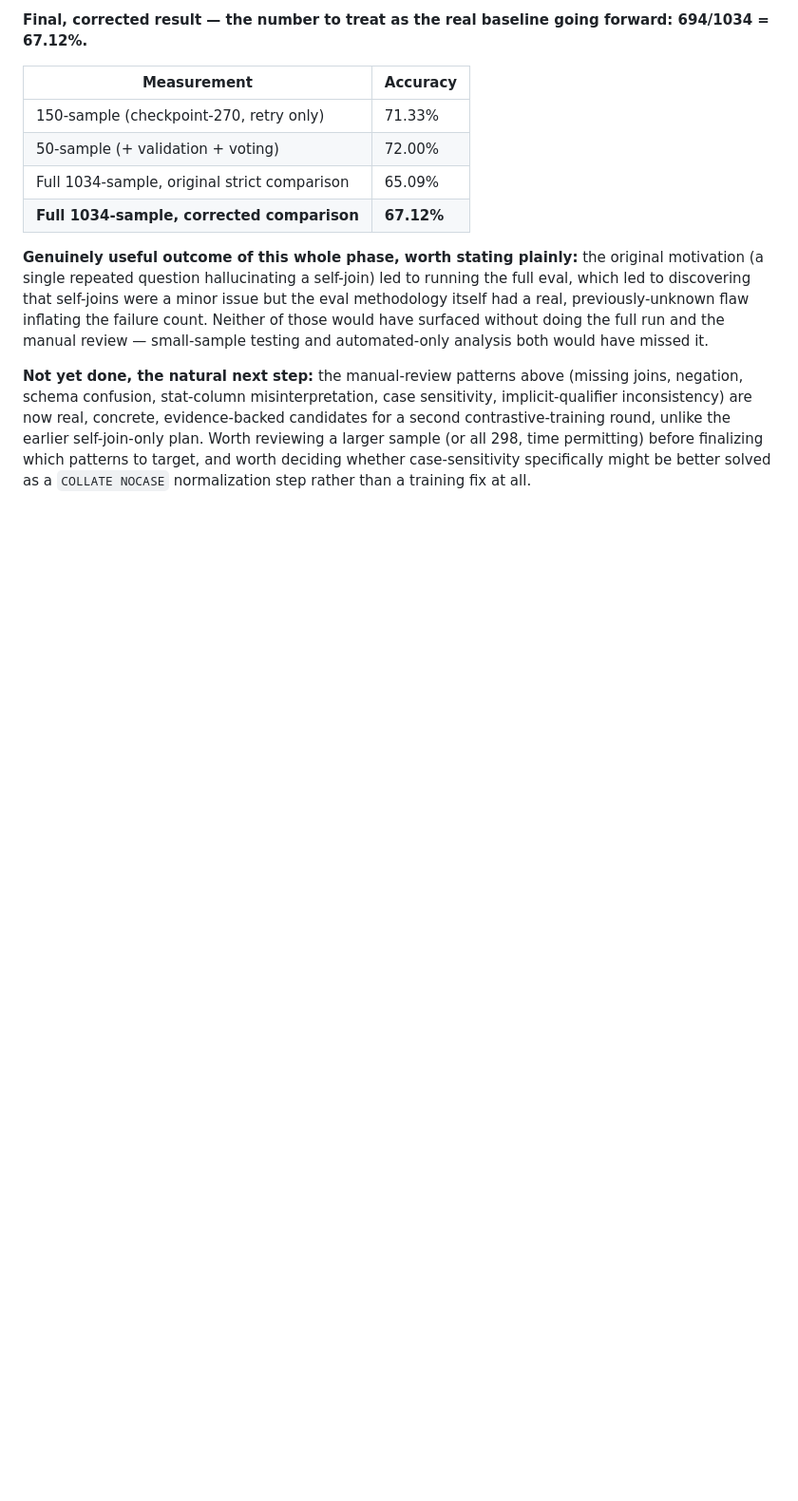
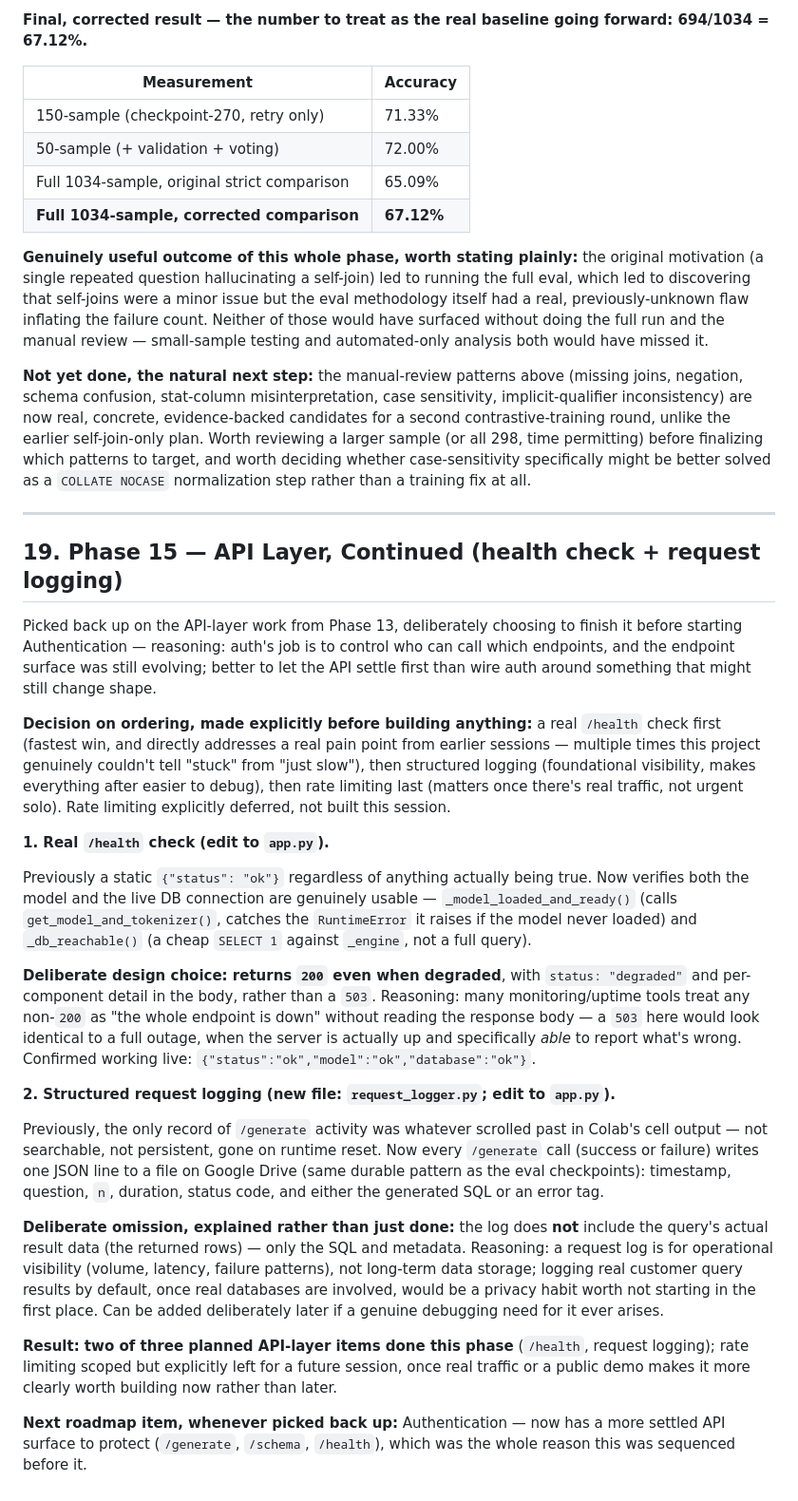
Before and after one commit to DilshanDev-2003/text2sql-saas, a Markdown page: NOTES.md, the part around the change. Shown at 95% size. GitHub-like rendering; blank space fills up the shorter version.

```diff
--- a/NOTES.md
+++ b/NOTES.md
@@ -531,3 +531,27 @@ Closed out a genuinely long-standing open thread — the full dev-set eval was f
 **Genuinely useful outcome of this whole phase, worth stating plainly:** the original motivation (a single repeated question hallucinating a self-join) led to running the full eval, which led to discovering that self-joins were a minor issue but the eval methodology itself had a real, previously-unknown flaw inflating the failure count. Neither of those would have surfaced without doing the full run and the manual review — small-sample testing and automated-only analysis both would have missed it.
 
 **Not yet done, the natural next step:** the manual-review patterns above (missing joins, negation, schema confusion, stat-column misinterpretation, case sensitivity, implicit-qualifier inconsistency) are now real, concrete, evidence-backed candidates for a second contrastive-training round, unlike the earlier self-join-only plan. Worth reviewing a larger sample (or all 298, time permitting) before finalizing which patterns to target, and worth deciding whether case-sensitivity specifically might be better solved as a `COLLATE NOCASE` normalization step rather than a training fix at all.
+
+---
+
+## 19. Phase 15 — API Layer, Continued (health check + request logging)
+
+Picked back up on the API-layer work from Phase 13, deliberately choosing to finish it before starting Authentication — reasoning: auth's job is to control who can call which endpoints, and the endpoint surface was still evolving; better to let the API settle first than wire auth around something that might still change shape.
+
+**Decision on ordering, made explicitly before building anything:** a real `/health` check first (fastest win, and directly addresses a real pain point from earlier sessions — multiple times this project genuinely couldn't tell "stuck" from "just slow"), then structured logging (foundational visibility, makes everything after easier to debug), then rate limiting last (matters once there's real traffic, not urgent solo). Rate limiting explicitly deferred, not built this session.
+
+**1. Real `/health` check (edit to `app.py`).**
+
+Previously a static `{"status": "ok"}` regardless of anything actually being true. Now verifies both the model and the live DB connection are genuinely usable — `_model_loaded_and_ready()` (calls `get_model_and_tokenizer()`, catches the `RuntimeError` it raises if the model never loaded) and `_db_reachable()` (a cheap `SELECT 1` against `_engine`, not a full query).
+
+**Deliberate design choice: returns `200` even when degraded**, with `status: "degraded"` and per-component detail in the body, rather than a `503`. Reasoning: many monitoring/uptime tools treat any non-`200` as "the whole endpoint is down" without reading the response body — a `503` here would look identical to a full outage, when the server is actually up and specifically *able* to report what's wrong. Confirmed working live: `{"status":"ok","model":"ok","database":"ok"}`.
+
+**2. Structured request logging (new file: `request_logger.py`; edit to `app.py`).**
+
+Previously, the only record of `/generate` activity was whatever scrolled past in Colab's cell output — not searchable, not persistent, gone on runtime reset. Now every `/generate` call (success or failure) writes one JSON line to a file on Google Drive (same durable pattern as the eval checkpoints): timestamp, question, `n`, duration, status code, and either the generated SQL or an error tag.
+
+**Deliberate omission, explained rather than just done:** the log does **not** include the query's actual result data (the returned rows) — only the SQL and metadata. Reasoning: a request log is for operational visibility (volume, latency, failure patterns), not long-term data storage; logging real customer query results by default, once real databases are involved, would be a privacy habit worth not starting in the first place. Can be added deliberately later if a genuine debugging need for it ever arises.
+
+**Result: two of three planned API-layer items done this phase** (`/health`, request logging); rate limiting scoped but explicitly left for a future session, once real traffic or a public demo makes it more clearly worth building now rather than later.
+
+**Next roadmap item, whenever picked back up:** Authentication — now has a more settled API surface to protect (`/generate`, `/schema`, `/health`), which was the whole reason this was sequenced before it.
```
Also changed, not shown: README.md (+20 -13 lines).
